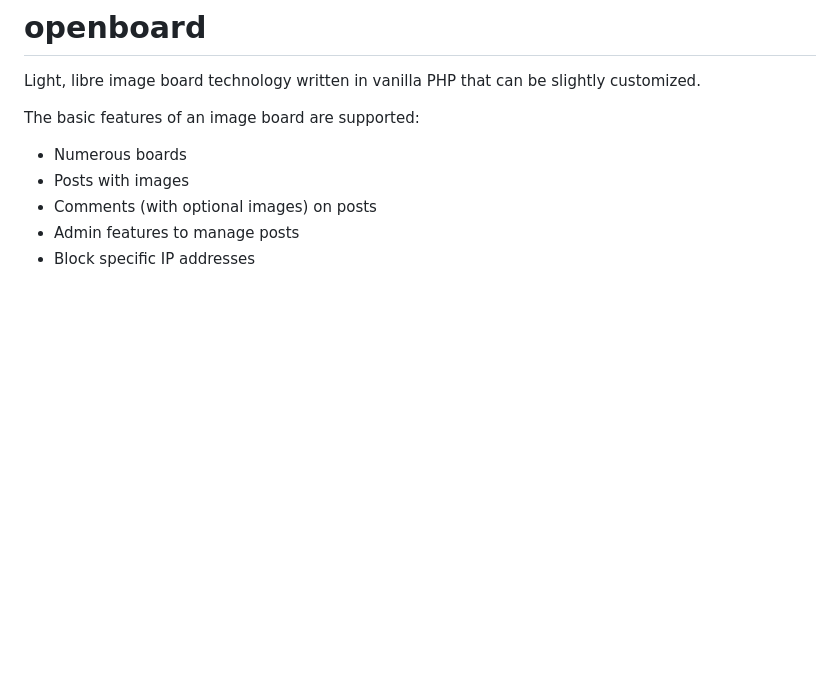
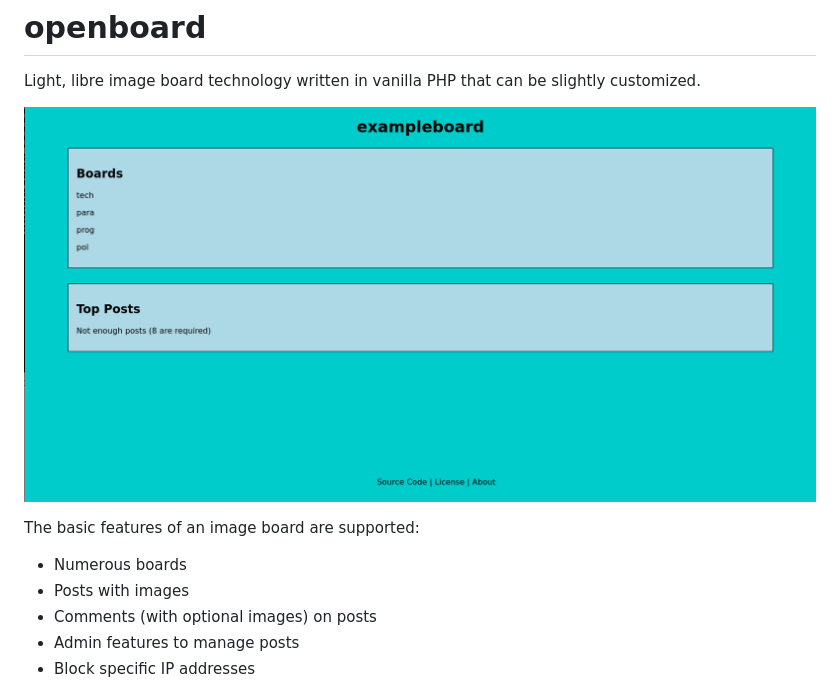
Before and after one commit to herneri/openboard, a Markdown page: README.md, the part around the change. Rendered like a GitHub page; pictures changed too: example.png (added); blank space fills up the shorter version.

```diff
--- a/README.md
+++ b/README.md
@@ -1,6 +1,8 @@
 # openboard
 
 Light, libre image board technology written in vanilla PHP that can be slightly customized.
+
+![Board screenshot](example.png)
 
 The basic features of an image board are supported:
 
```
Also changed, not shown: 1 other file.
